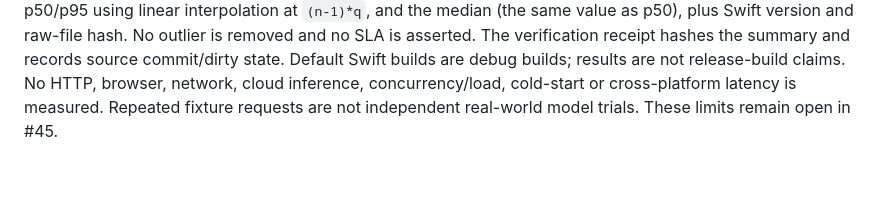
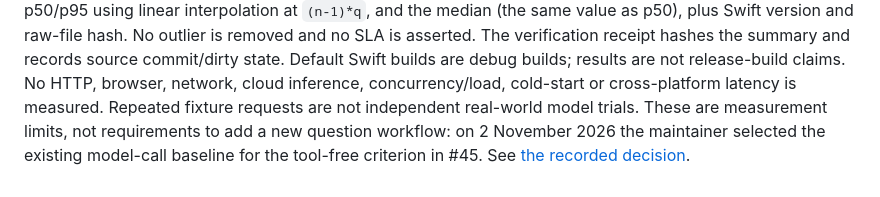
Before and after one commit to Tooflex/Squidra, a Markdown page: docs/demo.md, the part around the change. GitHub-like rendering.

```diff
--- a/docs/demo.md
+++ b/docs/demo.md
@@ -152,4 +152,7 @@ The verification receipt hashes the summary and records source commit/dirty stat
 Default Swift builds are debug builds; results are not release-build claims.
 No HTTP, browser, network, cloud inference, concurrency/load, cold-start or
 cross-platform latency is measured. Repeated fixture requests are not independent
-real-world model trials. These limits remain open in #45.
+real-world model trials. These are measurement limits, not requirements to add
+a new question workflow: on 2 November 2026 the maintainer selected the existing
+model-call baseline for the tool-free criterion in #45. See
+[the recorded decision](release-readiness.md#confirmed-latency-scope--2-november-2026).
```
Also changed, not shown: docs/release-readiness.md (+21 -1 lines).
